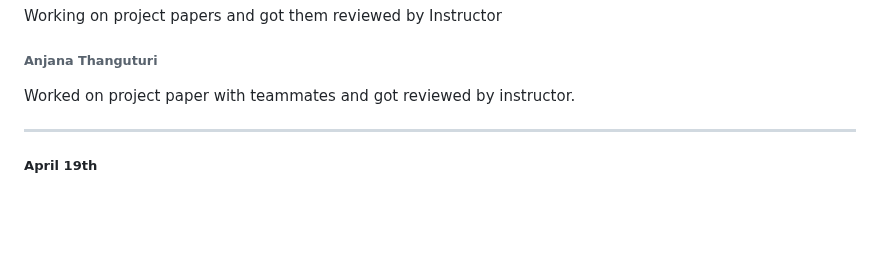
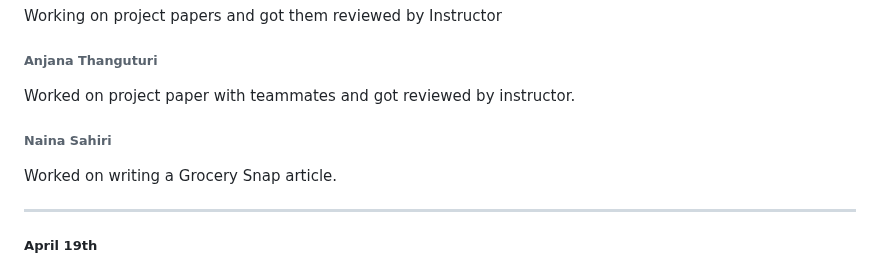
Before and after one commit to srujan0403/GDP2_Project_Group3, a Markdown page: Daily Updates.md, the part around the change. GitHub-like rendering; blank space fills up the shorter version.

Commit message:
Worked on writing a Grocery Snap article -Naina Sahiri

```diff
--- a/Daily Updates.md
+++ b/Daily Updates.md
@@ -450,6 +450,9 @@ Working on project papers and got them reviewed by Instructor
 ###### Anjana Thanguturi
 Worked on project paper with teammates and got reviewed by instructor.
 
+###### Naina Sahiri
+ Worked on writing a Grocery Snap article.
+
 ------------------------------------------------------------------------------------------------
 
 ##### April 19th
```
